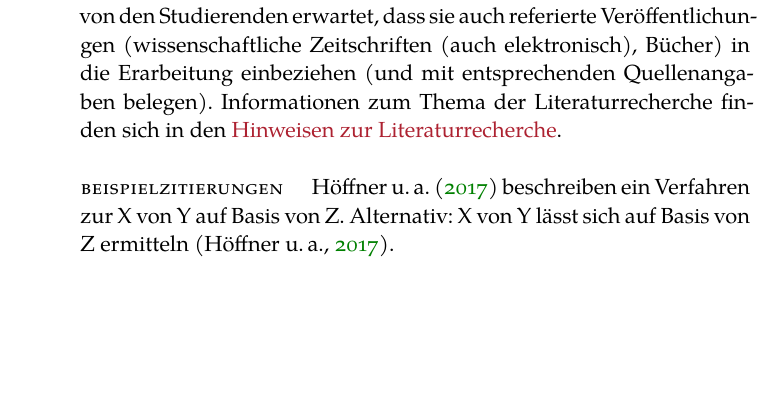
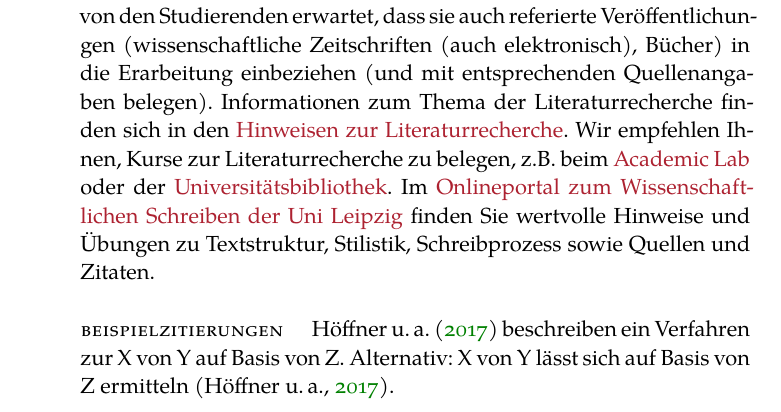
Before and after one commit to IMISE/imise-classicthesis, a LaTeX thesis (thesis.tex, which reads Chapters/7Discussion.tex): part of page 24 of 31, cut so that both start at the same text, the shorter picture padded with empty space. Compiled offline with XeLaTeX; a missing font is replaced by an installed copy or a similar font.

Commit message:
Fix and extend literature research guidance.

```diff
--- a/Chapters/7Discussion.tex
+++ b/Chapters/7Discussion.tex
@@ -2,13 +2,19 @@
 \chapter{Diskussion}\label{ch:discussion}
 %*****************************************
 In der Diskussion werden die Ergebnisse der Arbeit kritisch bewertet.
-So wäre hier z.B. darzulegen, dass man zwar eine schöne Modellierungsmethode zur Beschreibung der Kommunikation im Krankenhausinformationssystem gefunden hat, diese aber so aufwändig ist, dass kaum jemand sie benutzen wird, wenn nicht folgende weiteren Arbeiten noch durchgeführt werden.... So wird die Diskussion dann auch einen Ausblick auf die Dinge enthalten, die eigentlich noch zu erledigen sind.
+So wäre hier z.B. darzulegen, dass man zwar eine schöne Modellierungsmethode zur Beschreibung der Kommunikation im Krankenhausinformationssystem gefunden hat, diese aber so aufwändig ist, dass kaum jemand sie benutzen wird, wenn nicht folgende weiteren Arbeiten noch durchgeführt werden....
+So wird die Diskussion dann auch einen Ausblick auf die Dinge enthalten, die eigentlich noch zu erledigen sind.
 Gerade in einer Seminararbeit könnte hier auch die Kritik des Autors an dem stehen, was er in der Literatur zu dem zu bearbeitenden Thema hier und da gelesen hat
 \graffito{Dies ist eine Notiz}
 
+\newpage
+Grundlage für eine Abschlussarbeit ist eine gründliche Recherche im Themenumfeld.
+Dabei ist es ausdrücklich nicht hinreichend, mit bekannten Suchmaschinen im Internet zu recherchieren.
+Vielmehr wird von den Studierenden erwartet, dass sie auch referierte Veröffentlichungen (wissenschaftliche Zeitschriften (auch elektronisch), Bücher) in die Erarbeitung einbeziehen (und mit entsprechenden Quellenangaben belegen).
+Informationen zum Thema der Literaturrecherche finden sich in den \href{http://www.imise.uni-leipzig.de/Lehre/MedInf/Abschlussarbeiten/Literaturrecherche}{Hinweisen zur Literaturrecherche}.
+Wir empfehlen Ihnen, Kurse zur Literaturrecherche zu belegen, z.B. beim \href{https://home.uni-leipzig.de/academiclab/}{Academic Lab} oder der \href{https://www.ub.uni-leipzig.de/service/workshops-und-online-tutorials/}{Universitätsbibliothek}.
+Im \href{https://home.uni-leipzig.de/schreibportal/}{Onlineportal zum Wissenschaftlichen Schreiben der Uni Leipzig} finden Sie wertvolle Hinweise und Übungen zu Textstruktur, Stilistik, Schreibprozess sowie Quellen und Zitaten.
 
-\newpage
-Grundlage für eine Abschlussarbeit ist eine gründliche Recherche im Themenumfeld. Dabei ist es ausdrücklich nicht hinreichend, mit bekannten Suchmaschinen im Internet zu recherchieren. Vielmehr wird von den Studierenden erwartet, dass sie auch referierte Veröffentlichungen (wissenschaftliche Zeitschriften (auch elektronisch), Bücher) in die Erarbeitung einbeziehen (und mit entsprechenden Quellenangaben belegen). Informationen zum Thema der Literaturrecherche finden sich in den \href{http://www.imise.uni-leipzig.de/Lehre/MedInf/Abschlussarbeiten/Literaturrecherche.jsp}{Hinweisen zur Literaturrecherche}.
 \paragraph{Beispielzitierungen}
 \citet{sniktec} beschreiben ein Verfahren zur X von Y auf Basis von Z.
 Alternativ: X von Y lässt sich auf Basis von Z ermitteln~\citep{sniktec}.
```
